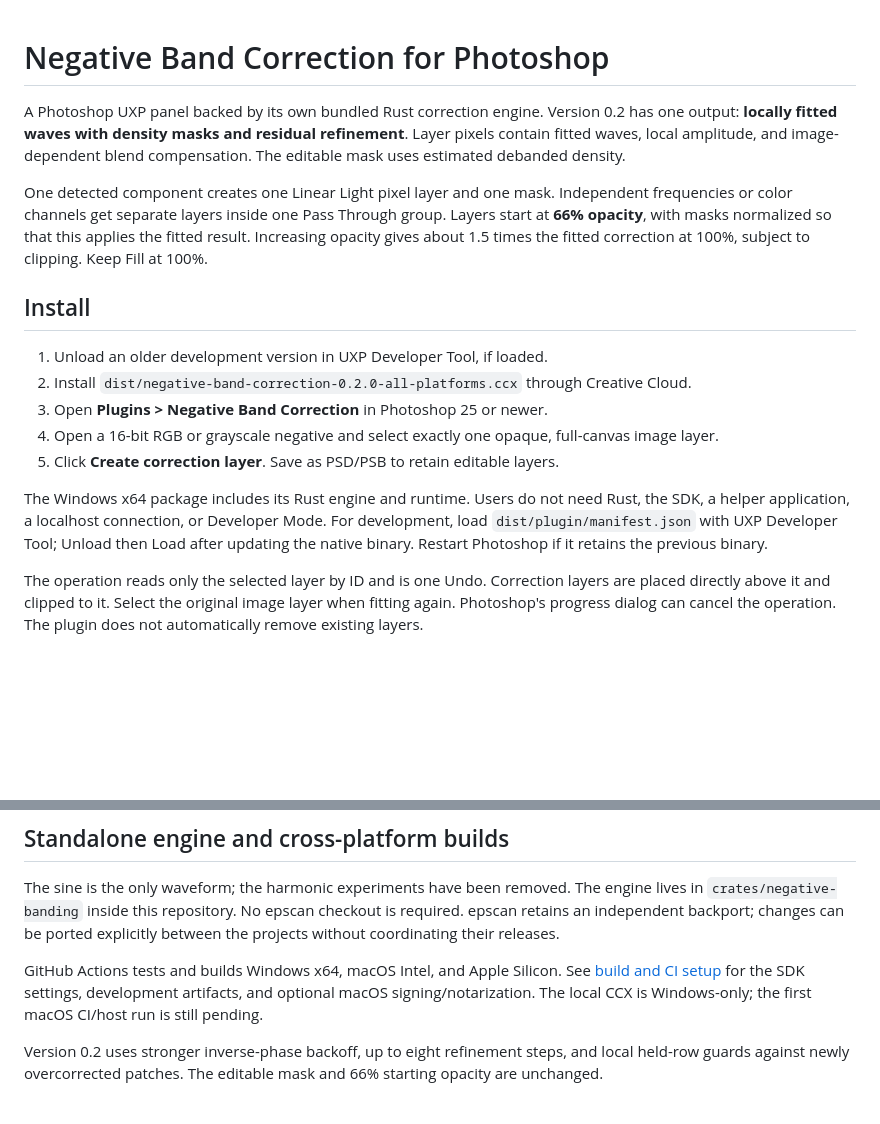
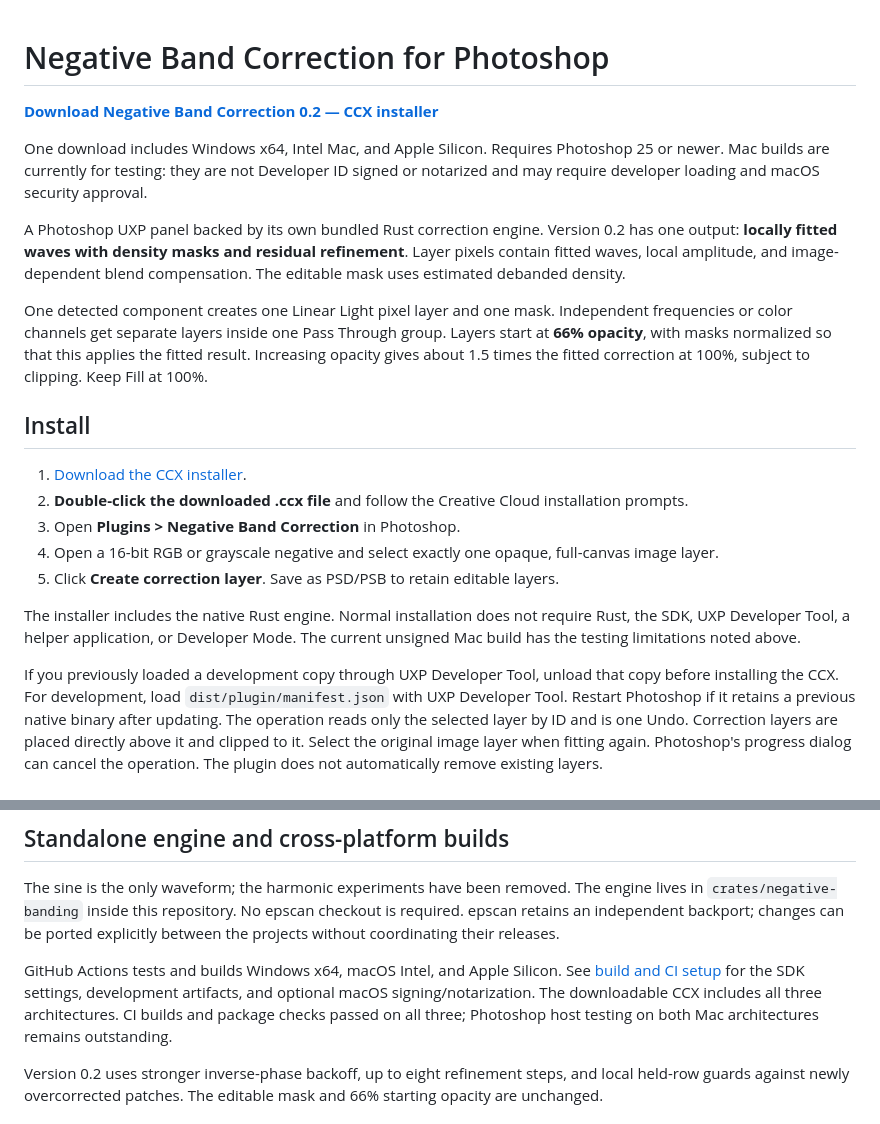
Before and after one commit to grahamsz/negative_band_correction, a Markdown page: README.md, 2 parts joined by grey strips. GitHub-like rendering; blank space fills up the shorter version.

Commit message:
Put direct CCX download and double-click installation on front page

```diff
--- a/README.md
+++ b/README.md
@@ -1,4 +1,8 @@
 # Negative Band Correction for Photoshop
+
+**[Download Negative Band Correction 0.2 — CCX installer](https://github.com/grahamsz/negative_band_correction/releases/download/0.2/negative-band-correction-0.2.0-all-platforms.ccx)**
+
+One download includes Windows x64, Intel Mac, and Apple Silicon. Requires Photoshop 25 or newer. Mac builds are currently for testing: they are not Developer ID signed or notarized and may require developer loading and macOS security approval.
 
 A Photoshop UXP panel backed by its own bundled Rust correction engine.
 Version 0.2 has one output: **locally fitted waves with density masks and residual
@@ -12,18 +16,20 @@ fitted correction at 100%, subject to clipping. Keep Fill at 100%.
 
 ## Install
 
-1. Unload an older development version in UXP Developer Tool, if loaded.
-2. Install `dist/negative-band-correction-0.2.0-all-platforms.ccx` through Creative Cloud.
-3. Open **Plugins > Negative Band Correction** in Photoshop 25 or newer.
+1. [Download the CCX installer](https://github.com/grahamsz/negative_band_correction/releases/download/0.2/negative-band-correction-0.2.0-all-platforms.ccx).
+2. **Double-click the downloaded .ccx file** and follow the Creative Cloud installation prompts.
+3. Open **Plugins > Negative Band Correction** in Photoshop.
 4. Open a 16-bit RGB or grayscale negative and select exactly one opaque, full-canvas image layer.
 5. Click **Create correction layer**. Save as PSD/PSB to retain editable layers.
 
-The Windows x64 package includes its Rust engine and runtime. Users do not need
-Rust, the SDK, a helper application, a localhost connection, or Developer Mode.
-For development, load `dist/plugin/manifest.json` with UXP Developer Tool; Unload
-then Load after updating the native binary. Restart Photoshop if it retains the
-previous binary.
+The installer includes the native Rust engine. Normal installation does not require
+Rust, the SDK, UXP Developer Tool, a helper application, or Developer Mode.
+The current unsigned Mac build has the testing limitations noted above.
 
+If you previously loaded a development copy through UXP Developer Tool, unload
+that copy before installing the CCX. For development, load
+`dist/plugin/manifest.json` with UXP Developer Tool. Restart Photoshop if it
+retains a previous native binary after updating.
 The operation reads only the selected layer by ID and is one Undo. Correction layers are placed directly above it and clipped to it. Select the original image layer when fitting again. Photoshop's progress dialog can
 cancel the operation. The plugin does not automatically remove existing layers.
 
@@ -55,7 +61,7 @@ ported explicitly between the projects without coordinating their releases.
 GitHub Actions tests and builds Windows x64, macOS Intel, and Apple Silicon.
 See [build and CI setup](docs/build-and-ci.md) for the SDK settings,
 development artifacts, and optional macOS signing/notarization.
-The local CCX is Windows-only; the first macOS CI/host run is still pending.
+The downloadable CCX includes all three architectures. CI builds and package checks passed on all three; Photoshop host testing on both Mac architectures remains outstanding.
 
 Version 0.2 uses stronger inverse-phase backoff, up to eight refinement steps,
 and local held-row guards against newly overcorrected patches. The editable
```
